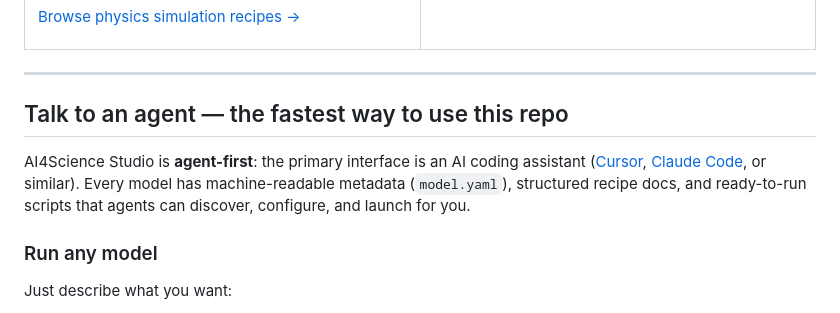
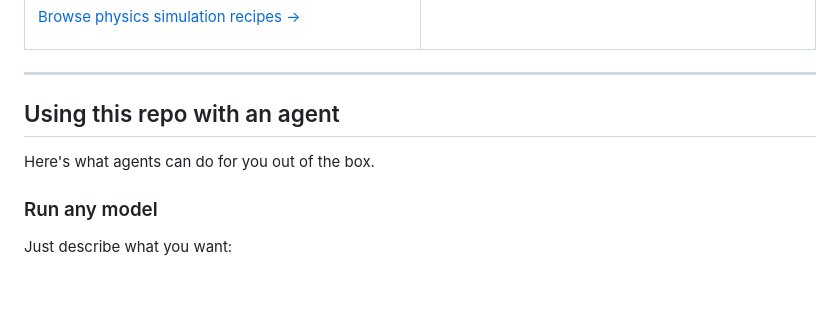
Before and after one commit to AMDResearch/ai4science-studio, a Markdown page: README.md, the part around the change. Drawn GitHub-style; blank space fills up the shorter version.

Commit message:
Trim redundant agent-first preamble in README agent section
Made-with: Cursor

```diff
--- a/README.md
+++ b/README.md
@@ -84,9 +84,9 @@ Surrogate models and neural operators for continuum dynamics, fluid mechanics, t
 
 ---
 
-## Talk to an agent — the fastest way to use this repo
+## Using this repo with an agent
 
-AI4Science Studio is **agent-first**: the primary interface is an AI coding assistant ([Cursor](https://cursor.sh), [Claude Code](https://claude.ai/code), or similar). Every model has machine-readable metadata (`model.yaml`), structured recipe docs, and ready-to-run scripts that agents can discover, configure, and launch for you.
+Here's what agents can do for you out of the box.
 
 ### Run any model
 
```
